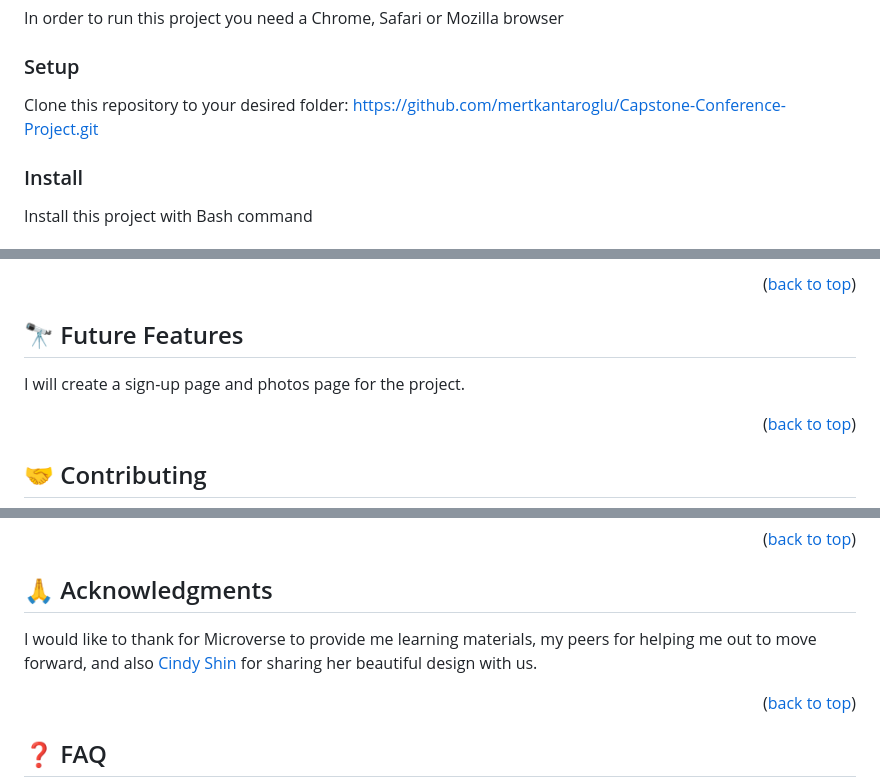
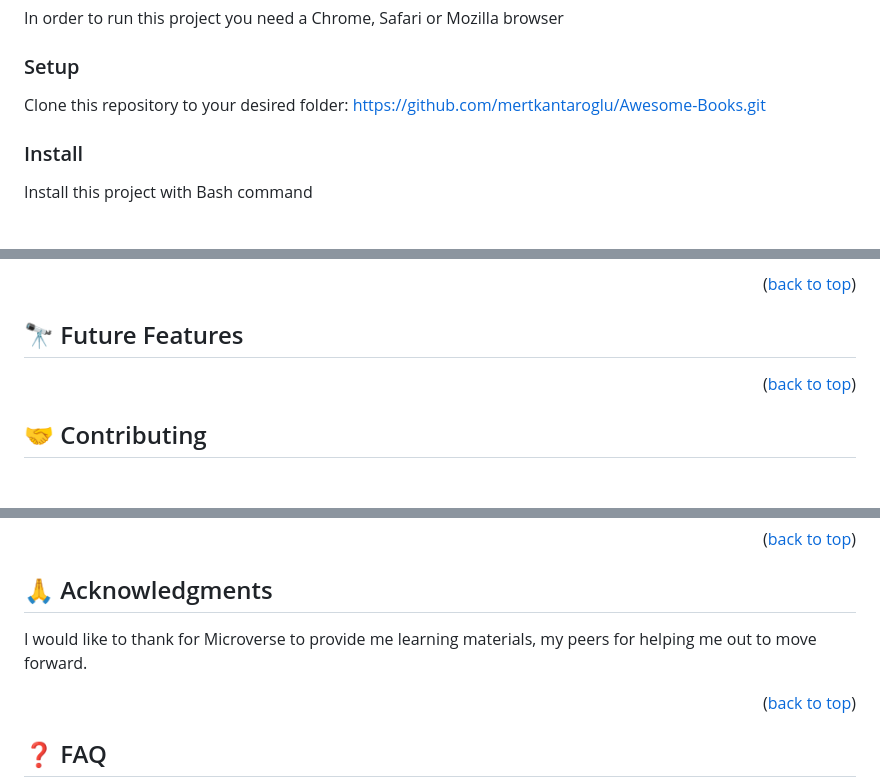
Before and after one commit to mertkantaroglu/Awesome-Books, a Markdown page: README.md, 3 parts joined by grey strips. Rendered like a GitHub page; blank space fills up the shorter version.

```diff
--- a/README.md
+++ b/README.md
@@ -59,7 +50,7 @@ In order to run this project you need a Chrome, Safari or Mozilla browser
 
 ### Setup <a name="setup"></a>
 
-Clone this repository to your desired folder: https://github.com/mertkantaroglu/Capstone-Conference-Project.git
+Clone this repository to your desired folder: https://github.com/mertkantaroglu/Awesome-Books.git
 
 ### Install <a name="install"></a>
 
@@ -99,8 +90,6 @@ To run the project, execute the following command: Click on Live server option i
 
 ## 🔭 Future Features <a name="future-features"></a>
 
-I will create a sign-up page and photos page for the project.
-
 <p align="right">(<a href="#readme-top">back to top</a>)</p>
 
 ## 🤝 Contributing <a name="contributing"></a>
@@ -115,7 +104,7 @@ Contributions, issues, and feature requests are welcome!
 
 ## 🙏 Acknowledgments <a name="acknowledgements"></a>
 
-I would like to thank for Microverse to provide me learning materials, my peers for helping me out to move forward, and also [Cindy Shin](https://www.behance.net/adagio07) for sharing her beautiful design with us.
+I would like to thank for Microverse to provide me learning materials, my peers for helping me out to move forward.
 
 <p align="right">(<a href="#readme-top">back to top</a>)</p>
 
```
Also changed, not shown: other parts of README.md (+3 -12 lines).
